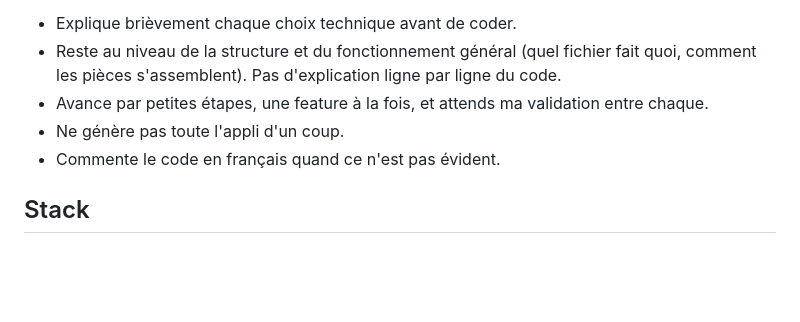
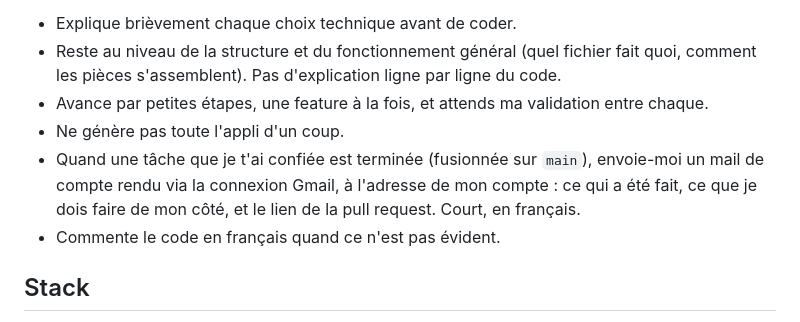
Before and after one commit to PauloLArtiste56/app-lectricit-, a Markdown page: CLAUDE.md, the part around the change. Drawn GitHub-style; blank space fills up the shorter version.

Commit message:
CLAUDE.md : mail de compte rendu à la fin de chaque tâche
Co-Authored-By: Claude Fable 5.1 <noreply@anthropic.com>
Claude-Session: https://claude.ai/code/session_01RMu6oXrFiTwhT3PyEbCZuc

```diff
--- a/CLAUDE.md
+++ b/CLAUDE.md
@@ -11,6 +11,9 @@ L'appli sert à apprendre les bases de l'électricité (V1), puis à préparer l
   comment les pièces s'assemblent). Pas d'explication ligne par ligne du code.
 - Avance par petites étapes, une feature à la fois, et attends ma validation entre chaque.
 - Ne génère pas toute l'appli d'un coup.
+- Quand une tâche que je t'ai confiée est terminée (fusionnée sur `main`), envoie-moi un mail
+  de compte rendu via la connexion Gmail, à l'adresse de mon compte : ce qui a été fait, ce que
+  je dois faire de mon côté, et le lien de la pull request. Court, en français.
 - Commente le code en français quand ce n'est pas évident.
 
 ## Stack
```
